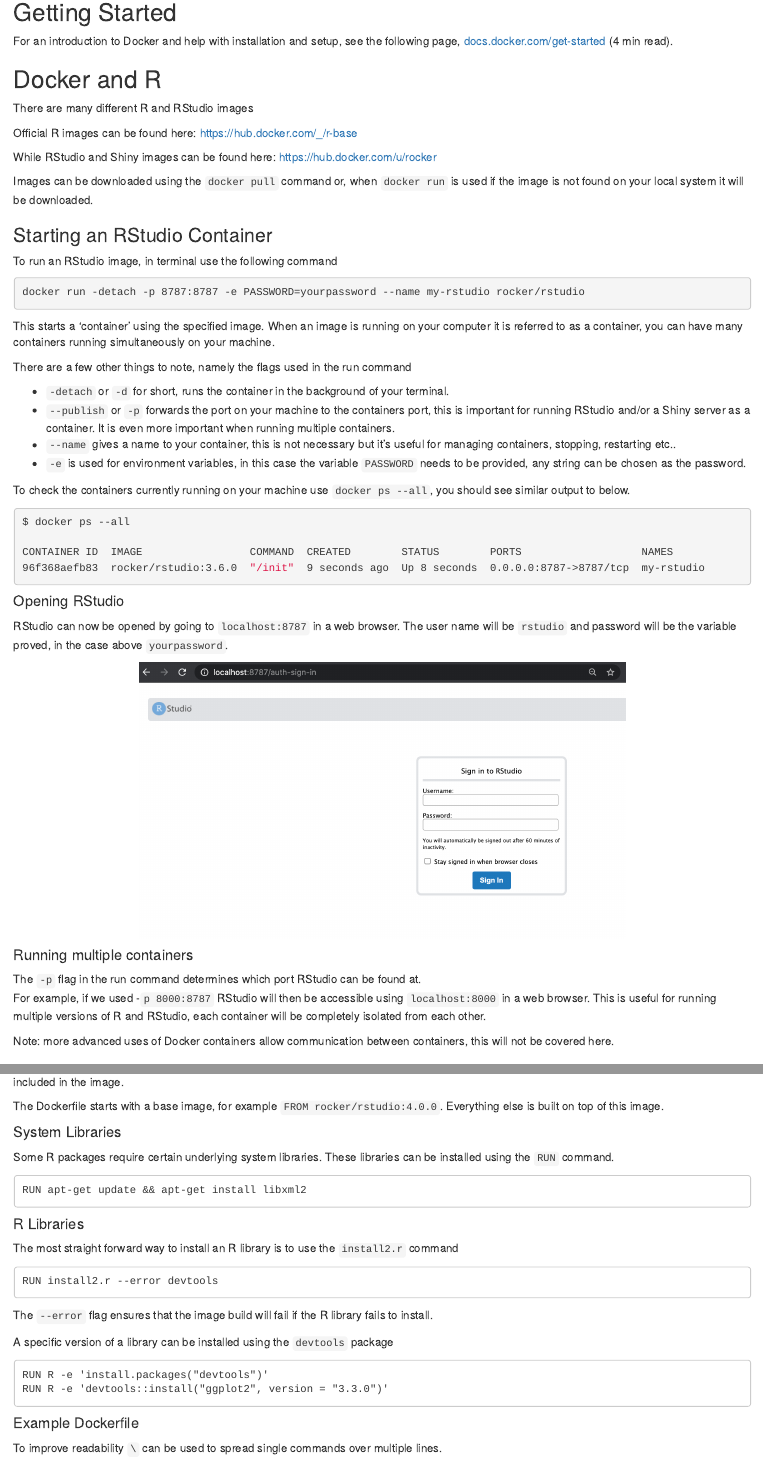
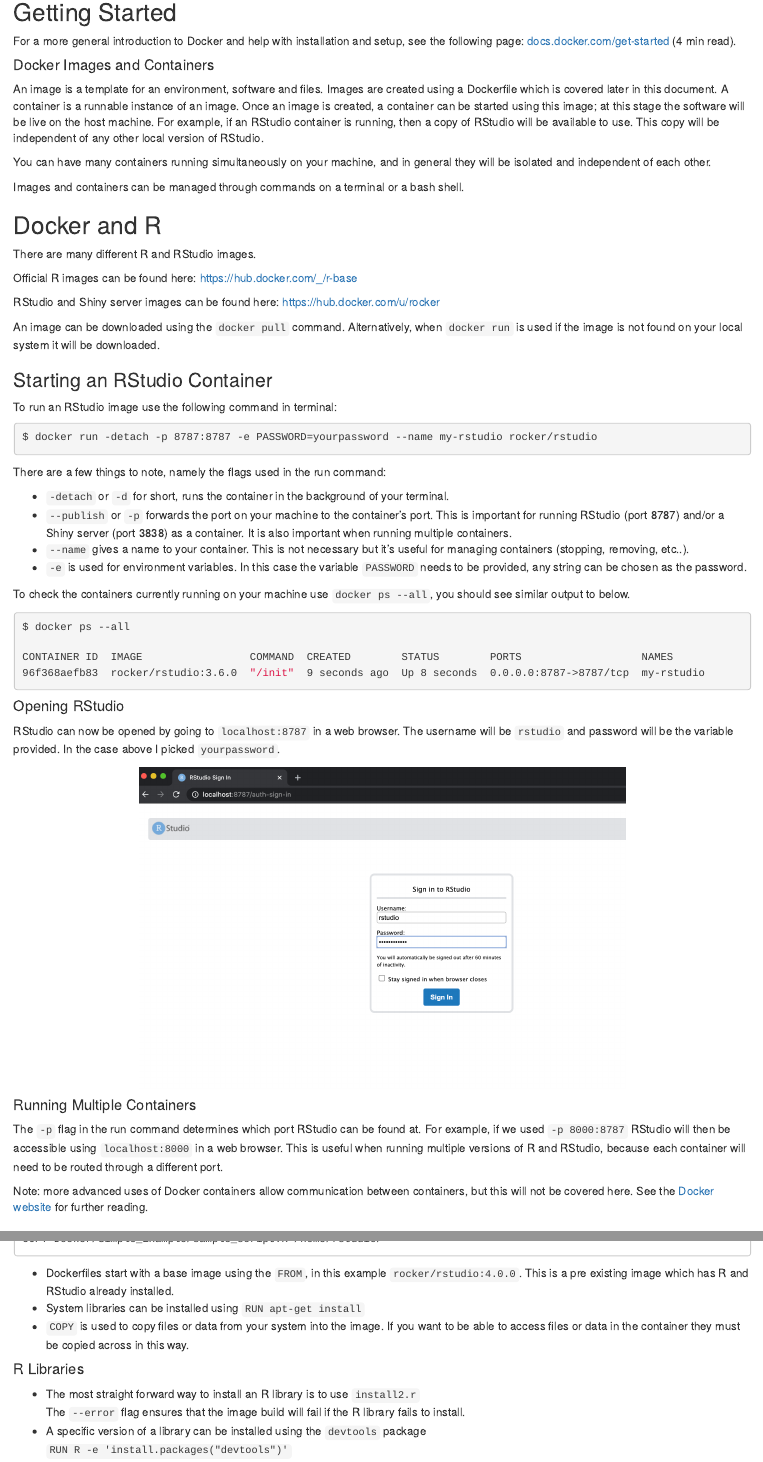
Before and after one commit to aboland/ReproducibleResearch, an R Markdown document (Docker/Docker.Rmd): the page in a window 1100 px wide, from 220 px down before the commit and from 200 px down after it, so that both start at the same text, and a second part further down, joined at a grey line. The pictures show the output file Docker/Docker.html that the author committed with the source, opened offline.

Commit message:
Final Draft

````diff
--- a/Docker/Docker.Rmd
+++ b/Docker/Docker.Rmd
@@ -1,5 +1,5 @@
 ---
-title: "Sharing R code using Docker"
+title: "Sharing and Running R code using Docker"
 output: html_document
 ---
 
@@ -19,37 +17,48 @@
 
 ## Getting Started
 
-For an introduction to Docker and help with installation and setup, see the following page,
+For a more general introduction to Docker and help with installation and setup, see the following page:
 [docs.docker.com/get-started](https://docs.docker.com/get-started/) (4 min read).
+
+#### Docker Images and Containers
+
+An image is a template for an environment, software and files. Images are created using a Dockerfile which is covered later in this document.
+A container is a runnable instance of an image. Once an image is created, a container can be started using this image; at this stage the software will be live on the host machine. For example, if an RStudio container is running, then a copy of RStudio will be available to use. This copy will be independent of any other local version of RStudio.
+
+You can have many containers running simultaneously on your machine, and in general they will be isolated and independent of each other.
+
+Images and containers can be managed through commands on a terminal or a bash shell.
+
+<!-- For a more detailed explanation see [this guide](https://docs.docker.com/get-started/overview/). -->
+
+
 
 ## Docker and R
 
-There are many different R and RStudio images
+There are many different R and RStudio images.
 
 Official R images can be found here:
 [https://hub.docker.com/_/r-base](https://hub.docker.com/_/r-base)
 
-While RStudio and Shiny images can be found here:
+RStudio and Shiny server images can be found here:
 [https://hub.docker.com/u/rocker](https://hub.docker.com/u/rocker)
 
-Images can be downloaded using the `docker pull` command or, when `docker run` is used if the image is not found on your local system it will be downloaded.
+An image can be downloaded using the `docker pull` command. Alternatively, when `docker run` is used if the image is not found on your local system it will be downloaded.
 
 
 ### Starting an RStudio Container
 
-To run an RStudio image, in terminal use the following command
+To run an RStudio image use the following command in terminal:
 ```{bash, eval =FALSE}
-docker run -detach -p 8787:8787 -e PASSWORD=yourpassword --name my-rstudio rocker/rstudio
+$ docker run -detach -p 8787:8787 -e PASSWORD=yourpassword --name my-rstudio rocker/rstudio
 ```
 
-This starts a 'container' using the specified image. When an image is running on your computer it is referred to as a container, you can have many containers running simultaneously on your machine.
-
-There are a few other things to note, namely the flags used in the run command
+There are a few things to note, namely the flags used in the run command:
 
 - `-detach` or `-d` for short, runs the container in the background of your terminal.
-- `--publish` or `-p` forwards the port on your machine to the containers port, this is important for running RStudio and/or a Shiny server as a container. It is even more important when running multiple containers.
-- `--name` gives a name to your container, this is not necessary but it's useful for managing containers, stopping, restarting etc..
-- `-e` is used for environment variables, in this case the variable `PASSWORD` needs to be provided, any string can be chosen as the password.
+- `--publish` or `-p` forwards the port on your machine to the container's port. This is important for running RStudio (port 8787) and/or a Shiny server (port 3838) as a container. It is also important when running multiple containers.
+- `--name` gives a name to your container. This is not necessary but it's useful for managing containers (stopping, removing, etc..).
+- `-e` is used for environment variables. In this case the variable `PASSWORD` needs to be provided, any string can be chosen as the password.
 
 
 To check the containers currently running on your machine use `docker ps --all`, you should see similar output to below.
@@ -64,7 +73,7 @@
 
 #### Opening RStudio
 
-RStudio can now be opened by going to `localhost:8787` in a web browser. The user name will be `rstudio` and password will be the variable proved, in the case above `yourpassword`.
+RStudio can now be opened by going to `localhost:8787` in a web browser. The username will be `rstudio` and password will be the variable provided. In the case above I picked `yourpassword`.
 
 
 ```{r , echo = F, out.width=600, fig.align='center'}
@@ -73,12 +82,11 @@
 
 
 
-#### Running multiple containers
+#### Running Multiple Containers
 
-The `-p` flag in the run command determines which port RStudio can be found at.
-For example, if we used -`p 8000:8787` RStudio will then be accessible using `localhost:8000` in a web browser. This is useful for running multiple versions of R and RStudio, each container will be completely isolated from each other.
+The `-p` flag in the run command determines which port RStudio can be found at. For example, if we used `-p 8000:8787` RStudio will then be accessible using `localhost:8000` in a web browser. This is useful when running multiple versions of R and RStudio, because each container will need to be routed through a different port.
 
-Note: more advanced uses of Docker containers allow communication between containers, this will not be covered here.
+Note: more advanced uses of Docker containers allow communication between containers, but this will not be covered here. See the [Docker website](https://docs.docker.com/) for further reading.
 
 
 
@@ -126,32 +139,4 @@
-The Dockerfile starts with a base image, for example `FROM rocker/rstudio:4.0.0`. Everything else is built on top of this image.
-
-#### System Libraries
-
-Some R packages require certain underlying system libraries. These libraries can be installed using the `RUN` command.
-
-```
-RUN apt-get update && apt-get install libxml2
-```
-
-#### R Libraries
-
-The most straight forward way to install an R library is to use the `install2.r` command
-```
-RUN install2.r --error devtools
-```
-The `--error` flag ensures that the image build will fail if the R library fails to install.
-
-
-A specific version of a library can be installed using the `devtools` package
-```
-RUN R -e 'install.packages("devtools")'
-RUN R -e 'devtools::install("ggplot2", version = "3.3.0")'
-```
-
-
-#### Example Dockerfile
-
-To improve readability `\` can be used to spread single commands over multiple lines.
+The example file below can downloaded using [this link](https://raw.githubusercontent.com/aboland/ReproducibleResearch/master/Docker/SimpleDockerfile).
 
 ```
 FROM rocker/rstudio:4.0.0
@@ -170,4 +155,14 @@
 COPY Docker/Simple_Example/sample_script.R /home/rstudio/
 ```
 
-Some libraries can take a while to install, if you consistently use a certain set of libraries it may be useful to create an image containing these libraries. This can be used as your base image to start from. For example, if you use many of the [tidyverse](https://www.tidyverse.org/) libraries, these have a long installation time. A quicker way to build the above image starts with the `rocker/tidyverse:4.0.0`.
+- Dockerfiles start with a base image using the `FROM`, in this example `rocker/rstudio:4.0.0`. This is a pre existing image which has R and RStudio already installed.
+- System libraries can be installed using `RUN apt-get install`
+- `COPY` is used to copy files or data from your system into the image. If you want to be able to access files or data in the container they must be copied across in this way.
+
+
+#### R Libraries
+
+- The most straight forward way to install an R library is to use `install2.r`
+The `--error` flag ensures that the image build will fail if the R library fails to install.
+- A specific version of a library can be installed using the `devtools` package
+`RUN R -e 'install.packages("devtools")'`
````
Also changed, not shown: Docker/Docker.html, Docker/images/rstudio_example.png (added), Docker/images/rstudio_login.png, Docker/Docker.Rmd (72 more changed lines).
